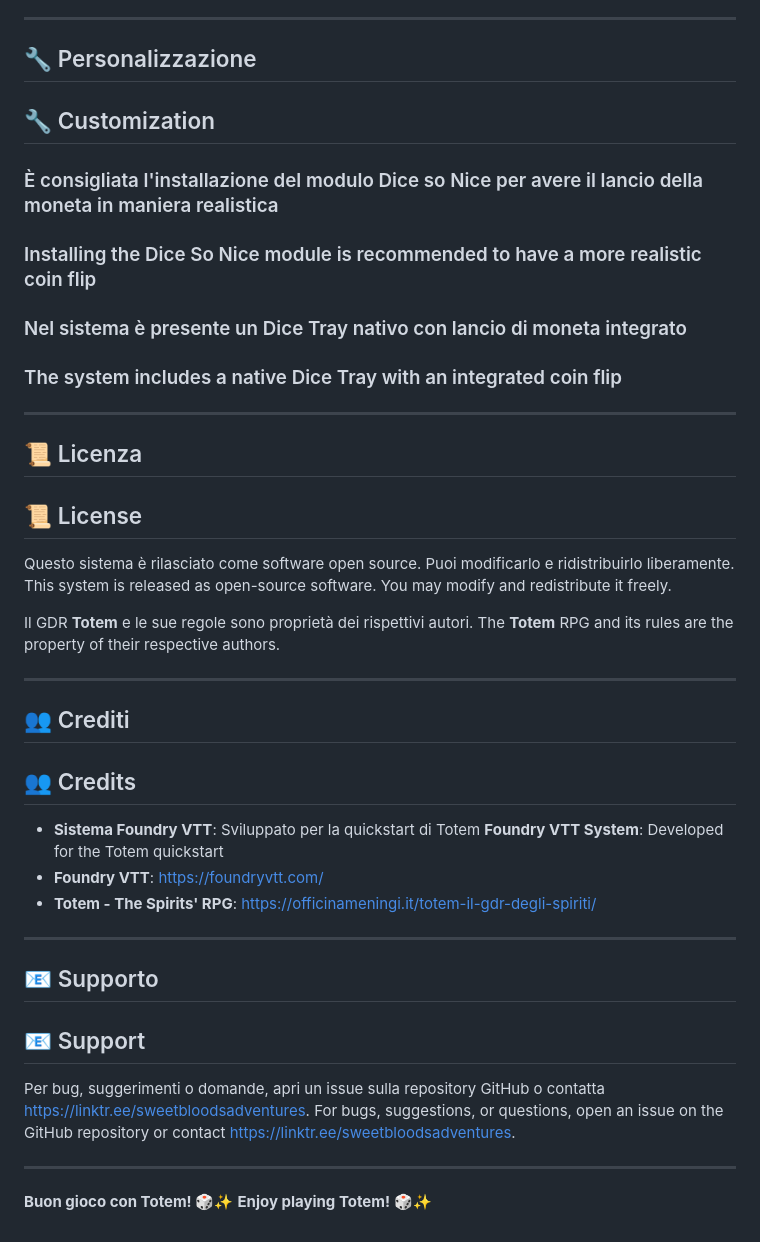
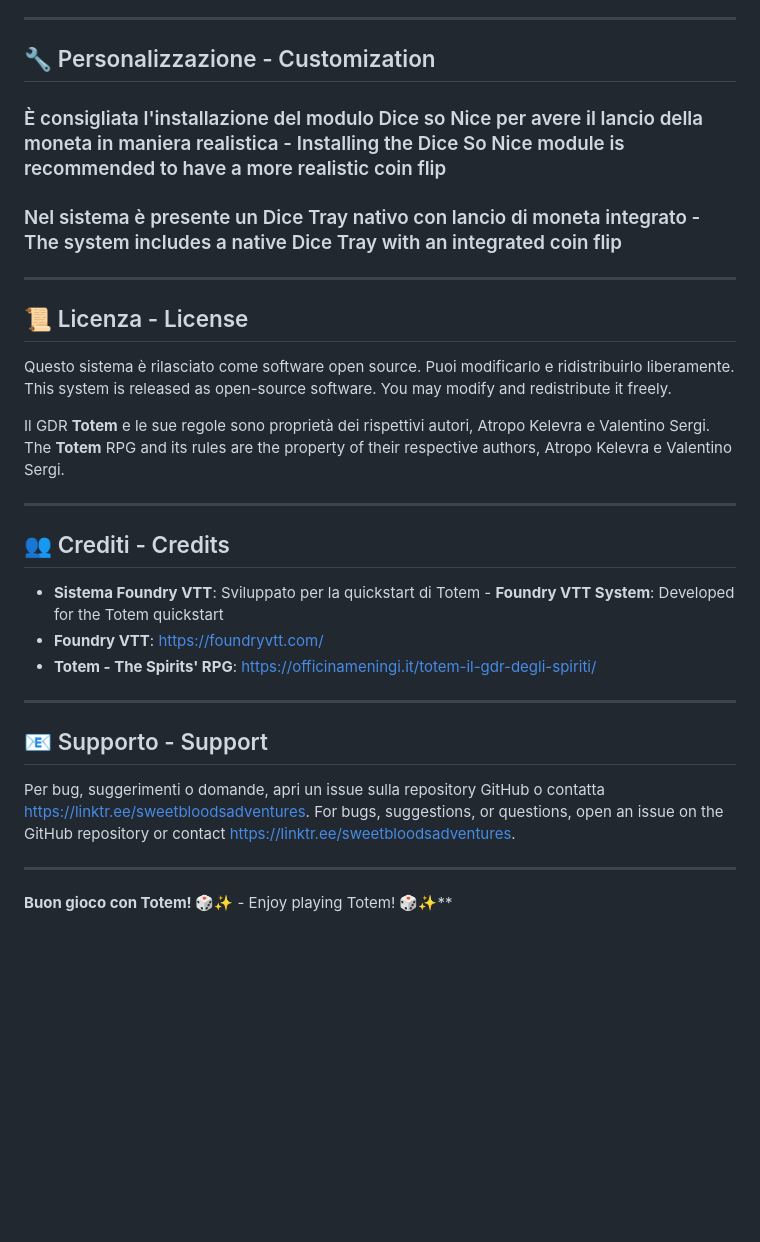
Before and after one commit to SweetbloodGM/Totem-The-Spirits-RPG, a Markdown page: README.md, the part around one of its changes. Drawn GitHub-style; blank space fills up the shorter version.

```diff
--- a/README.md
+++ b/README.md
@@ -68,44 +69,36 @@ https://github.com/SweetbloodGM/Totem-The-Spirits-RPG/releases/download/v1.0/sys
 
 ---
 
-## 🔧 Personalizzazione
-## 🔧 Customization
+## 🔧 Personalizzazione - Customization
 
- ### È consigliata l'installazione del modulo Dice so Nice per avere il lancio della moneta in maniera realistica
- ### Installing the Dice So Nice module is recommended to have a more realistic coin flip
- ### Nel sistema è presente un Dice Tray nativo con lancio di moneta integrato
- ### The system includes a native Dice Tray with an integrated coin flip
+ ### È consigliata l'installazione del modulo Dice so Nice per avere il lancio della moneta in maniera realistica - Installing the Dice So Nice module is recommended to have a more realistic coin flip
+ ### Nel sistema è presente un Dice Tray nativo con lancio di moneta integrato - The system includes a native Dice Tray with an integrated coin flip
 
 ---
 
-## 📜 Licenza
-## 📜 License
+## 📜 Licenza - License
 
 Questo sistema è rilasciato come software open source. Puoi modificarlo e ridistribuirlo liberamente.
 This system is released as open-source software. You may modify and redistribute it freely.
 
-Il GDR **Totem** e le sue regole sono proprietà dei rispettivi autori.
-The **Totem** RPG and its rules are the property of their respective authors.
+Il GDR **Totem** e le sue regole sono proprietà dei rispettivi autori, Atropo Kelevra e Valentino Sergi.
+The **Totem** RPG and its rules are the property of their respective authors, Atropo Kelevra e Valentino Sergi.
 
 ---
 
-## 👥 Crediti
-## 👥 Credits
+## 👥 Crediti - Credits
 
-- **Sistema Foundry VTT**: Sviluppato per la quickstart di Totem
-   **Foundry VTT System**: Developed for the Totem quickstart
+- **Sistema Foundry VTT**: Sviluppato per la quickstart di Totem - **Foundry VTT System**: Developed for the Totem quickstart
 - **Foundry VTT**: https://foundryvtt.com/
 - **Totem - The Spirits' RPG**: https://officinameningi.it/totem-il-gdr-degli-spiriti/
 
 ---
 
-## 📧 Supporto
-## 📧 Support
+## 📧 Supporto - Support
 
 Per bug, suggerimenti o domande, apri un issue sulla repository GitHub o contatta https://linktr.ee/sweetbloodsadventures.
 For bugs, suggestions, or questions, open an issue on the GitHub repository or contact https://linktr.ee/sweetbloodsadventures.
 
 ---
 
-**Buon gioco con Totem! 🎲✨**
-**Enjoy playing Totem! 🎲✨**
+**Buon gioco con Totem! 🎲✨** - Enjoy playing Totem! 🎲✨**
```
Also changed, not shown: other parts of README.md (+28 -27 lines).
